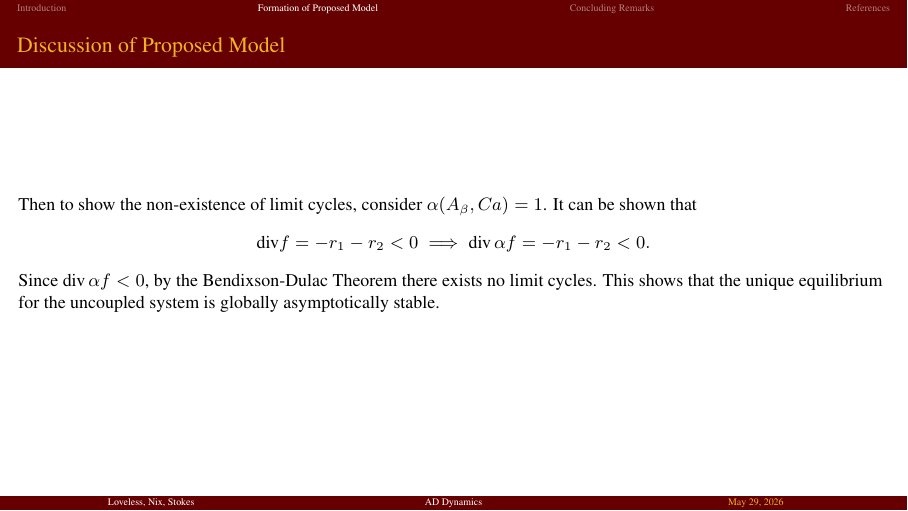
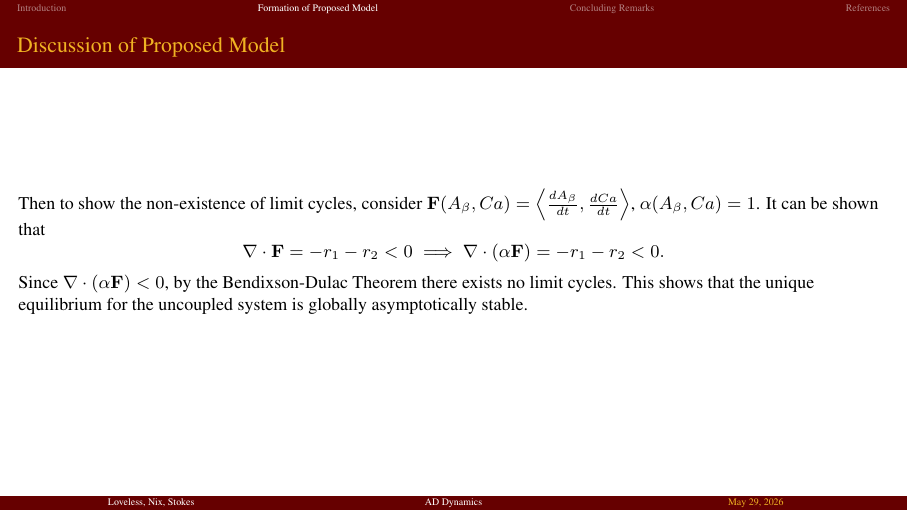
Before and after one commit to Winthrop-MATH-Alzheimers-ADAPT-SC26/Alzheimers-Research, LaTeX slides (tex/sure-presentation-1/slides.tex): page 10 of 16. The pictures show the PDF file tex/sure-presentation-1/slides.pdf that the author committed with the source.

Commit message:
change BD slide

```diff
--- a/tex/sure-presentation-1/slides.tex
+++ b/tex/sure-presentation-1/slides.tex
@@ -94,7 +94,7 @@
         Using \textit{Descartes' Rule of Signs}, one positive root is determined, and hence a unique positive real equilibrium ($A _{\beta}^{*},Ca ^{*}$).
     }
 
-    \only<2>{Then to show the non-existence of limit cycles, consider $\alpha(A _{\beta},Ca)=1$. It can be shown that
+    \only<2>{Then to show the non-existence of limit cycles, consider $\mathbf{F} (A_{\beta}, Ca) = \left\langle \frac{dA_{\beta}}{dt}, \frac{dCa}{dt} \right\rangle $, $\alpha(A _{\beta},Ca)=1$. It can be shown that
     \begin{equation*}
-        \text{div}f=-r _{1}-r _{2}<0 \implies \text{div} \, \alpha f = -r_1 - r_2 < 0.
+        \nabla \cdot \mathbf{F} = -r _{1}-r _{2}<0 \implies \nabla \cdot (\alpha \mathbf{F}) = -r_1 - r_2 < 0.
     \end{equation*}
```
Also changed, not shown: tex/sure-presentation-1/slides.pdf, tex/sure-presentation-1/slides.tex (2 more changed lines).
